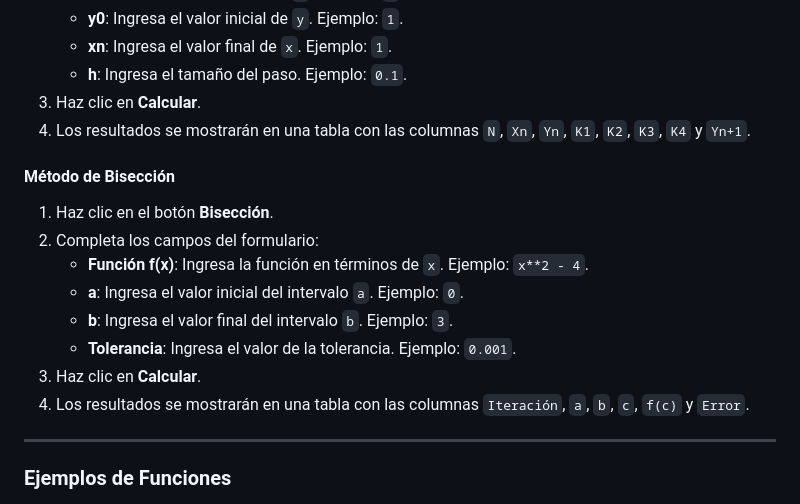
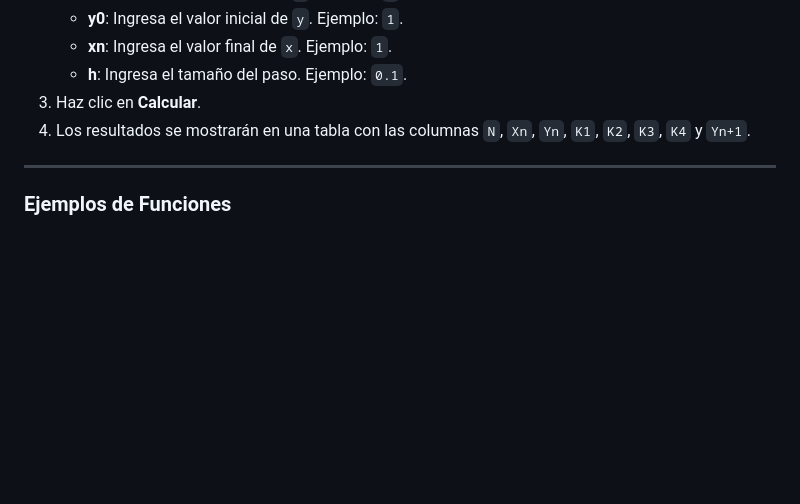
Before and after one commit to ABEL0120/calculadora-mate2-python, a Markdown page: README.md, the part around the change. Drawn GitHub-style; blank space fills up the shorter version.

Commit message:
cambios para el readme

```diff
--- a/README.md
+++ b/README.md
@@ -75,17 +75,6 @@ Para comenzar a utilizar el Proyecto Calculadora, sigue estos pasos de instalaci
 3. Haz clic en **Calcular**.
 4. Los resultados se mostrarán en una tabla con las columnas `N`, `Xn`, `Yn`, `K1`, `K2`, `K3`, `K4` y `Yn+1`.
 
-#### Método de Bisección
-
-1. Haz clic en el botón **Bisección**.
-2. Completa los campos del formulario:
-   - **Función f(x)**: Ingresa la función en términos de `x`. Ejemplo: `x**2 - 4`.
-   - **a**: Ingresa el valor inicial del intervalo `a`. Ejemplo: `0`.
-   - **b**: Ingresa el valor final del intervalo `b`. Ejemplo: `3`.
-   - **Tolerancia**: Ingresa el valor de la tolerancia. Ejemplo: `0.001`.
-3. Haz clic en **Calcular**.
-4. Los resultados se mostrarán en una tabla con las columnas `Iteración`, `a`, `b`, `c`, `f(c)` y `Error`.
-
 ---
 
 ### Ejemplos de Funciones
```
